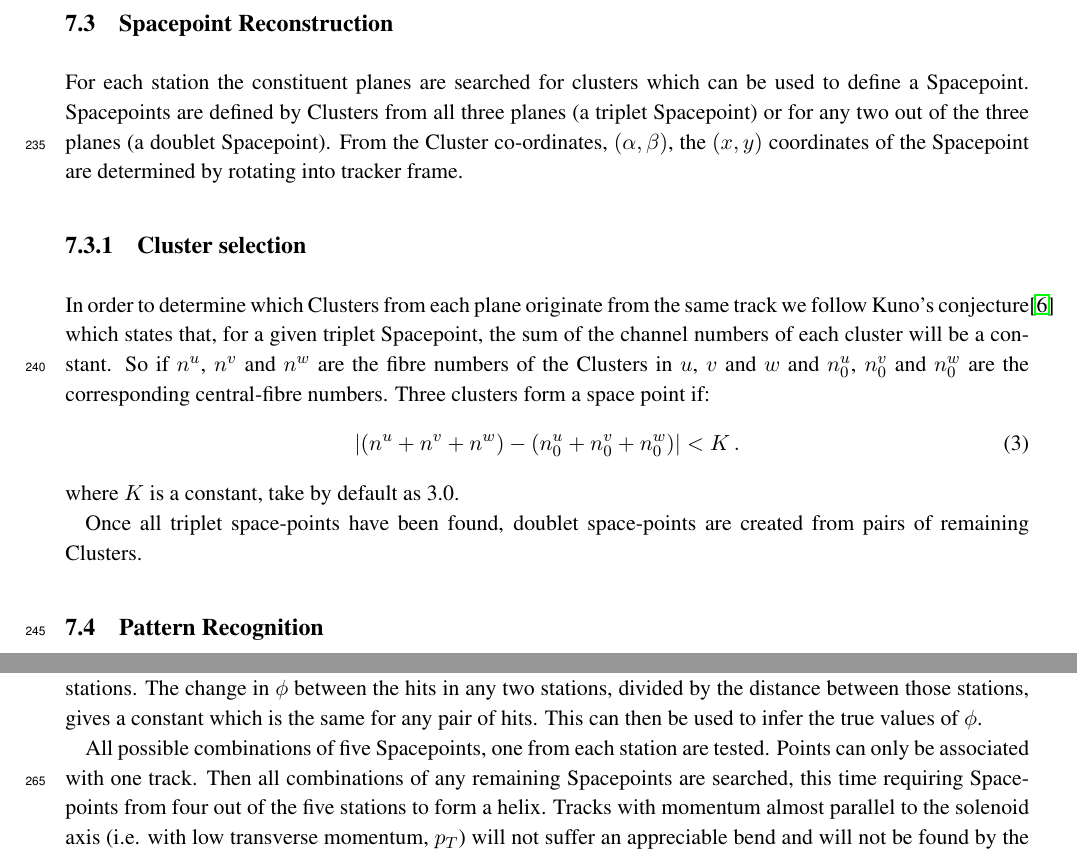
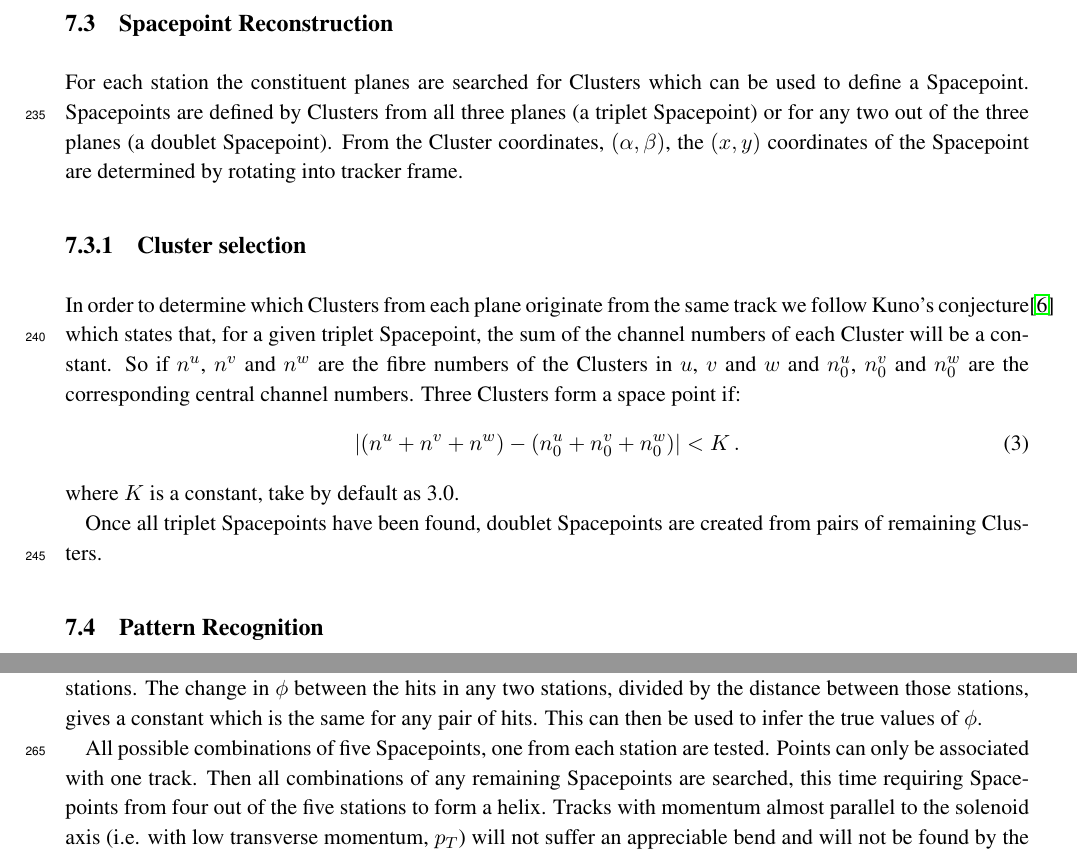
Before and after one commit to mice-software/scifi-software-paper, a LaTeX document (MICETrackerSoftware.tex, which reads 07-Reconstruction/07-Reconstruction.tex): two parts of page 10 of 15, joined at a grey line, cut so that both start at the same text. Compiled offline with pdfLaTeX.

Commit message:
Various minor fixes

```diff
--- a/07-Reconstruction/07-Reconstruction.tex
+++ b/07-Reconstruction/07-Reconstruction.tex
@@ -33,18 +33,18 @@ The reconstruction process is illustrated in figure~\ref{fig:DataFlow} for both
 
   \subsection{Spacepoint Reconstruction}
   \label{subsec:SpacepointReconstruction}
-  For each station the constituent planes are searched for clusters which can be used to define a Spacepoint. Spacepoints are defined by Clusters from all three planes (a triplet Spacepoint) or for any two out of the three planes (a doublet Spacepoint).
-  From the Cluster co-ordinates, $(\alpha, \beta)$, the $(x, y)$ coordinates of the Spacepoint are determined by rotating into tracker frame.
+  For each station the constituent planes are searched for Clusters which can be used to define a Spacepoint. Spacepoints are defined by Clusters from all three planes (a triplet Spacepoint) or for any two out of the three planes (a doublet Spacepoint).
+  From the Cluster coordinates, $(\alpha, \beta)$, the $(x, y)$ coordinates of the Spacepoint are determined by rotating into tracker frame.
 
   \subsubsection{Cluster selection}
   \label{subsubsec:ClusterSelection}
-  In order to determine which Clusters from each plane originate from the same track we follow Kuno's conjecture\cite{MiceTrackers} which states that, for a given triplet Spacepoint, the sum of the channel numbers of each cluster will be a constant.  So if $n^u$, $n^v$ and $n^w$ are the fibre numbers of the Clusters in $u$, $v$ and $w$ and $n^u_0$, $n^v_0$ and $n^w_0$ are the corresponding central-fibre numbers. Three clusters form a space point  if:
+  In order to determine which Clusters from each plane originate from the same track we follow Kuno's conjecture\cite{MiceTrackers} which states that, for a given triplet Spacepoint, the sum of the channel numbers of each Cluster will be a constant.  So if $n^u$, $n^v$ and $n^w$ are the fibre numbers of the Clusters in $u$, $v$ and $w$ and $n^u_0$, $n^v_0$ and $n^w_0$ are the corresponding central channel numbers. Three Clusters form a space point  if:
   \begin{equation}
     | (n^u + n^v + n^w) - (n^u_0 + n^v_0 + n^w_0) | < K \, .
   \end{equation}
   where $K$ is a constant, take by default as 3.0.
 
-  Once all triplet space-points have been found, doublet space-points are created from pairs of remaining Clusters.
+  Once all triplet Spacepoints have been found, doublet Spacepoints are created from pairs of remaining Clusters.
 
   % \subsubsection{Crossing Point Calculation}
   % \label{subsubsec:CrossingPointCalculation}
```
Also changed, not shown: 02-CoordinateSystems/02-CoordinateSystems.tex (+1 -1 lines), MICETrackerSoftware.pdf, 07-Reconstruction/07-Reconstruction.tex (8 more changed lines).
